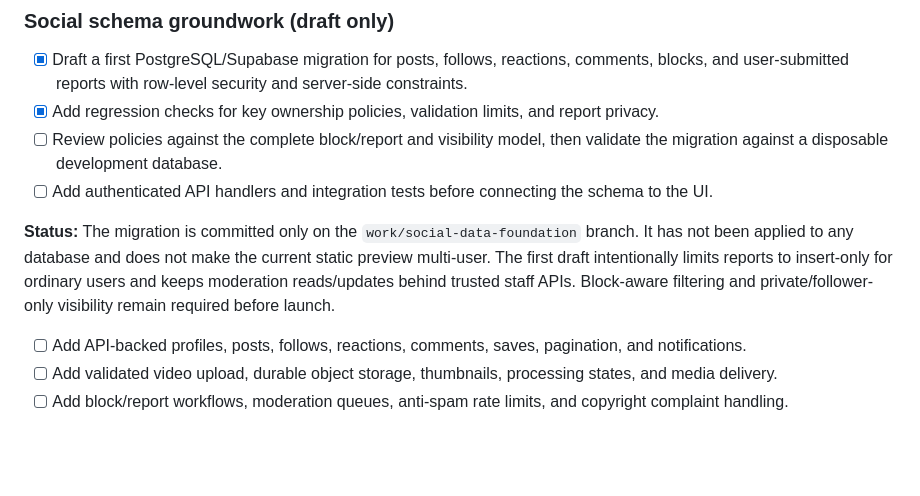
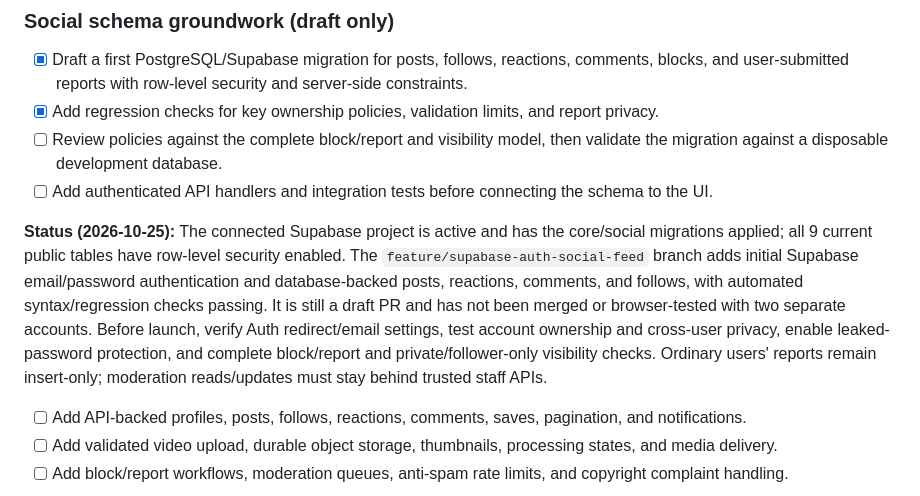
Before and after one commit to ahafizur77-debug/Earnova-AI, a Markdown page: docs/IMPLEMENTATION_ROADMAP.md, the part around the change. Drawn GitHub-style; blank space fills up the shorter version.

Commit message:
Refresh roadmap with verified backend status

```diff
--- a/docs/IMPLEMENTATION_ROADMAP.md
+++ b/docs/IMPLEMENTATION_ROADMAP.md
@@ -84,7 +84,7 @@ The repository currently contains a front-end prototype. Browser-local state is
 - [ ] Review policies against the complete block/report and visibility model, then validate the migration against a disposable development database.
 - [ ] Add authenticated API handlers and integration tests before connecting the schema to the UI.
 
-**Status:** The migration is committed only on the `work/social-data-foundation` branch. It has not been applied to any database and does not make the current static preview multi-user. The first draft intentionally limits reports to insert-only for ordinary users and keeps moderation reads/updates behind trusted staff APIs. Block-aware filtering and private/follower-only visibility remain required before launch.
+**Status (2026-10-25):** The connected Supabase project is active and has the core/social migrations applied; all 9 current public tables have row-level security enabled. The `feature/supabase-auth-social-feed` branch adds initial Supabase email/password authentication and database-backed posts, reactions, comments, and follows, with automated syntax/regression checks passing. It is still a draft PR and has not been merged or browser-tested with two separate accounts. Before launch, verify Auth redirect/email settings, test account ownership and cross-user privacy, enable leaked-password protection, and complete block/report and private/follower-only visibility checks. Ordinary users' reports remain insert-only; moderation reads/updates must stay behind trusted staff APIs.
 
 - [ ] Add API-backed profiles, posts, follows, reactions, comments, saves, pagination, and notifications.
 - [ ] Add validated video upload, durable object storage, thumbnails, processing states, and media delivery.
```
